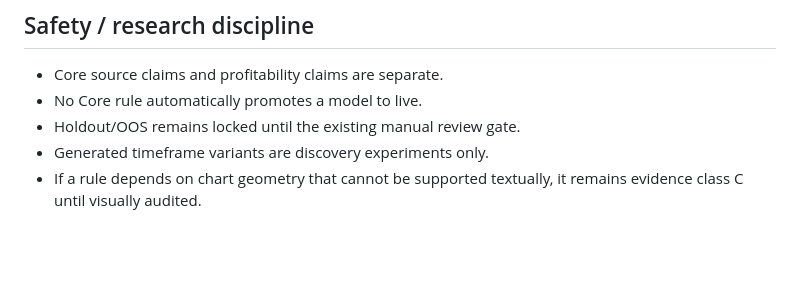
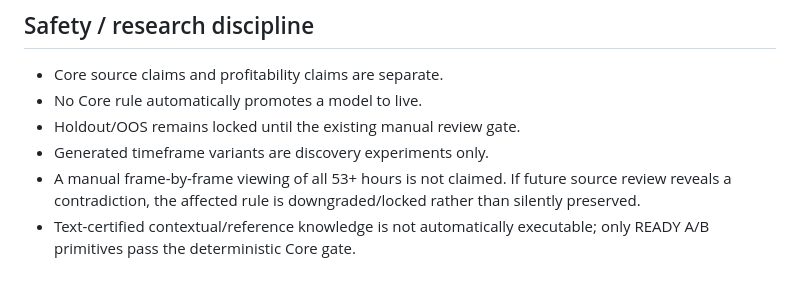
Before and after one commit to quetzaquatl/tmbt-next, a Markdown page: ICT_SOURCE_AWARE_IMPLEMENTATION.md, the part around one of its changes. Rendered like a GitHub page; blank space fills up the shorter version.

```diff
--- a/ICT_SOURCE_AWARE_IMPLEMENTATION.md
+++ b/ICT_SOURCE_AWARE_IMPLEMENTATION.md
@@ -165,4 +171,5 @@ The verification checks:
 - No Core rule automatically promotes a model to live.
 - Holdout/OOS remains locked until the existing manual review gate.
 - Generated timeframe variants are discovery experiments only.
-- If a rule depends on chart geometry that cannot be supported textually, it remains evidence class C until visually audited.
+- A manual frame-by-frame viewing of all 53+ hours is not claimed. If future source review reveals a contradiction, the affected rule is downgraded/locked rather than silently preserved.
+- Text-certified contextual/reference knowledge is not automatically executable; only READY A/B primitives pass the deterministic Core gate.
```
Also changed, not shown: other parts of ICT_SOURCE_AWARE_IMPLEMENTATION.md (+19 -13 lines).
